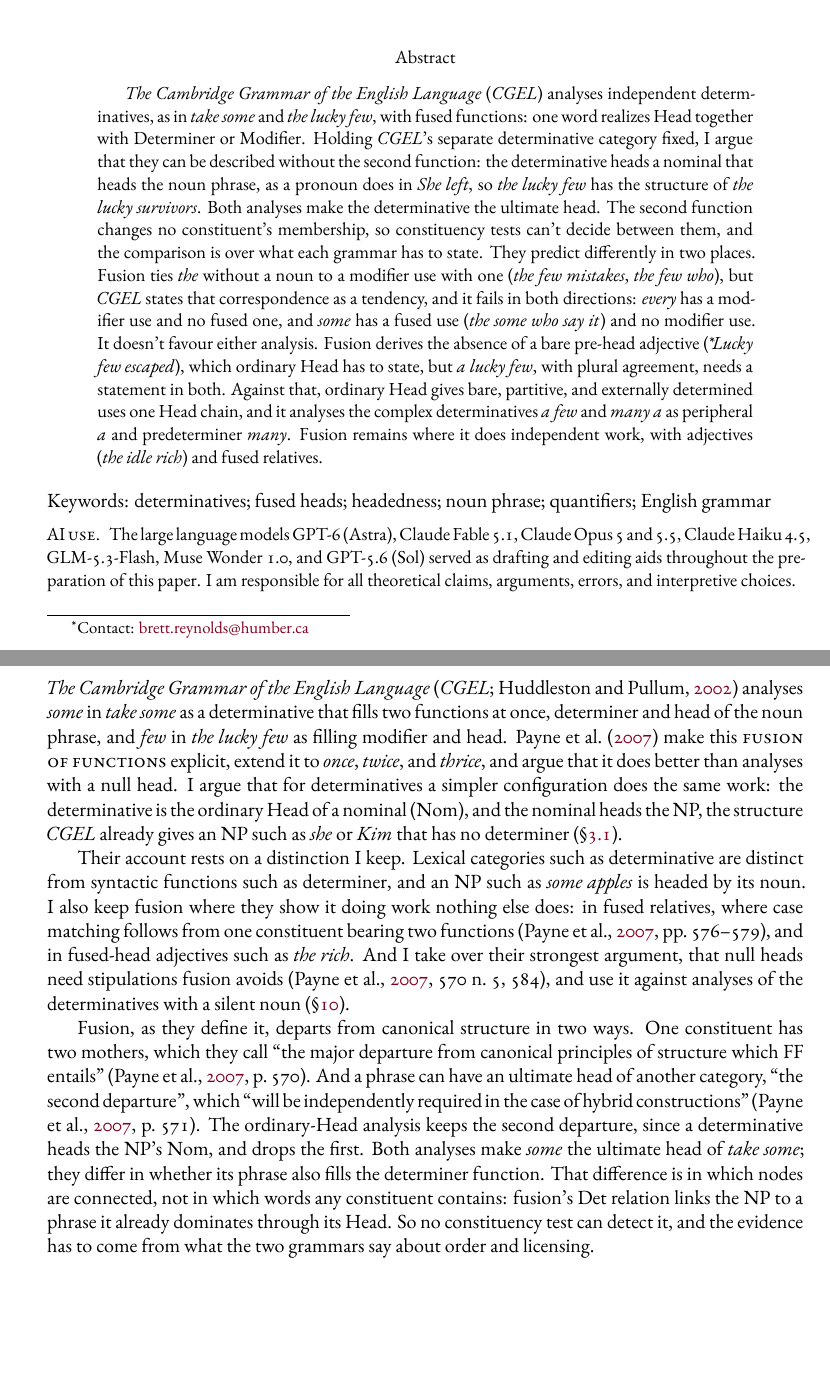
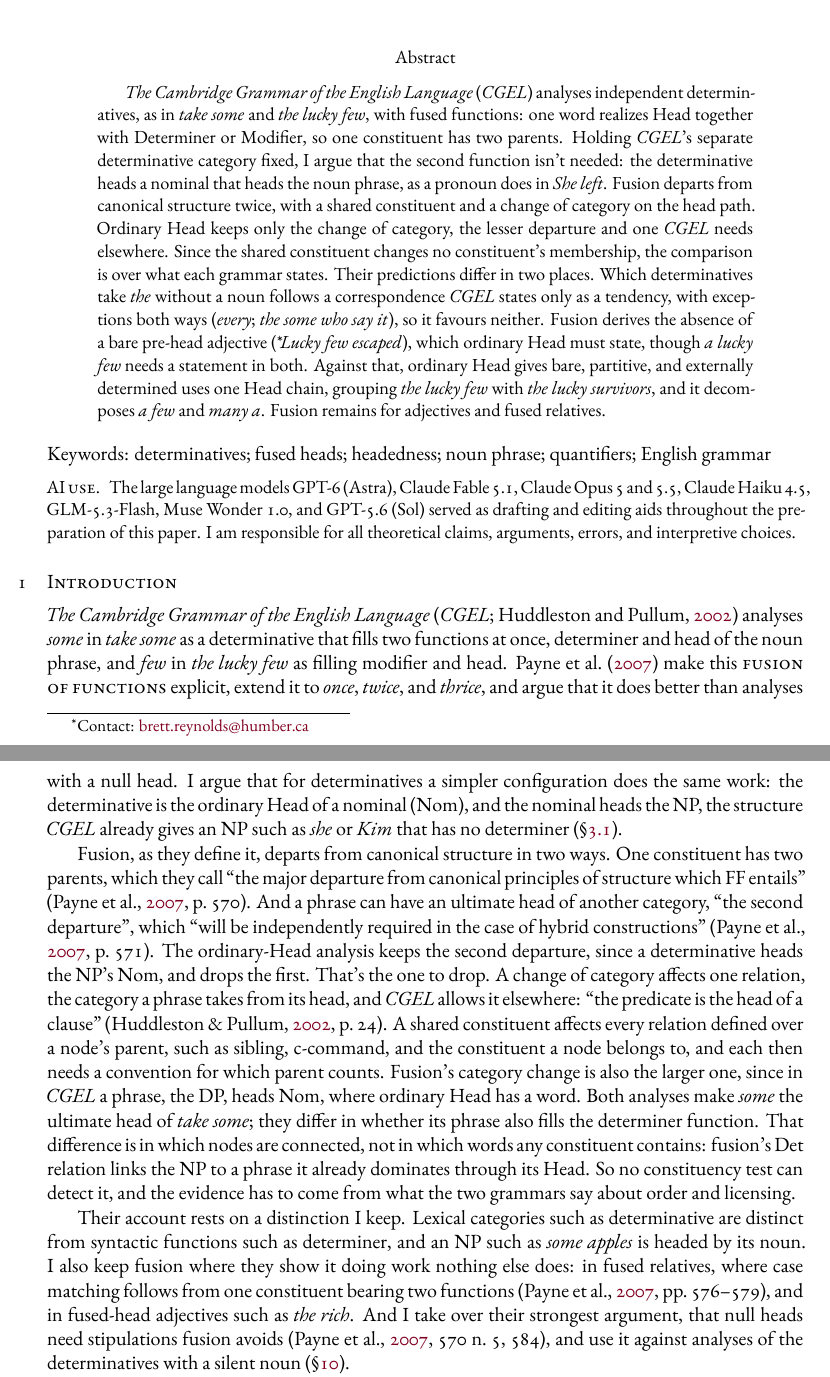
Before and after one commit to BrettRey/fusion-of-functions-revisited, a LaTeX paper (fusion-of-functions-revisited.tex): two parts of pages 1 and 2 of 31, joined at a grey line, cut so that both start at the same text, the shorter picture padded with empty space. The pictures show the PDF file fusion-of-functions-revisited.pdf that the author committed with the source.

Commit message:
Abstract rewritten (~220 words) with the departures comparison; intro departures paragraph moved up and argues why the shared constituent is the costlier; §3.1 cross-refers
Co-Authored-By: Claude Opus 5.5 <noreply@anthropic.com>

```diff
--- a/fusion-of-functions-revisited.tex
+++ b/fusion-of-functions-revisited.tex
@@ -34,7 +34,7 @@ Humber Polytechnic \& University of Toronto}
 \maketitle
 
 \begin{abstract}
-\textit{The Cambridge Grammar of the English Language} (\textit{CGEL}) analyses independent determinatives, as in \mention{take some} and \mention{the lucky few}, with fused functions: one word realizes Head together with Determiner or Modifier. Holding \textit{CGEL}'s separate determinative category fixed, I argue that they can be described without the second function: the determinative heads a nominal that heads the noun phrase, as a pronoun does in \mention{She left}, so \mention{the lucky few} has the structure of \mention{the lucky survivors}. Both analyses make the determinative the ultimate head. The second function changes no constituent's membership, so constituency tests can't decide between them, and the comparison is over what each grammar has to state. They predict differently in two places. Fusion ties \mention{the} without a noun to a modifier use with one (\mention{the few mistakes}, \mention{the few who}), but \textit{CGEL} states that correspondence as a tendency, and it fails in both directions: \mention{every} has a modifier use and no fused one, and \mention{some} has a fused use (\mention{the some who say it}) and no modifier use. It doesn't favour either analysis. Fusion derives the absence of a bare pre-head adjective (\ungram{\mention{Lucky few escaped}}), which ordinary Head has to state, but \mention{a lucky few}, with plural agreement, needs a statement in both. Against that, ordinary Head gives bare, partitive, and externally determined uses one Head chain, and it analyses the complex determinatives \mention{a few} and \mention{many a} as peripheral \mention{a} and predeterminer \mention{many}. Fusion remains where it does independent work, with adjectives (\mention{the idle rich}) and fused relatives.
+\textit{The Cambridge Grammar of the English Language} (\textit{CGEL}) analyses independent determinatives, as in \mention{take some} and \mention{the lucky few}, with fused functions: one word realizes Head together with Determiner or Modifier, so one constituent has two parents. Holding \textit{CGEL}'s separate determinative category fixed, I argue that the second function isn't needed: the determinative heads a nominal that heads the noun phrase, as a pronoun does in \mention{She left}. Fusion departs from canonical structure twice, with a shared constituent and a change of category on the head path. Ordinary Head keeps only the change of category, the lesser departure and one \textit{CGEL} needs elsewhere. Since the shared constituent changes no constituent's membership, the comparison is over what each grammar states. Their predictions differ in two places. Which determinatives take \mention{the} without a noun follows a correspondence \textit{CGEL} states only as a tendency, with exceptions both ways (\mention{every}; \mention{the some who say it}), so it favours neither. Fusion derives the absence of a bare pre-head adjective (\ungram{\mention{Lucky few escaped}}), which ordinary Head must state, though \mention{a lucky few} needs a statement in both. Against that, ordinary Head gives bare, partitive, and externally determined uses one Head chain, grouping \mention{the lucky few} with \mention{the lucky survivors}, and it decomposes \mention{a few} and \mention{many a}. Fusion remains for adjectives and fused relatives.
 \end{abstract}
 
 \noindent\textbf{Keywords:} determinatives; fused heads; headedness; noun phrase; quantifiers; English grammar
@@ -49,9 +49,9 @@ Humber Polytechnic \& University of Toronto}
 
 \textit{The Cambridge Grammar of the English Language} (\textit{CGEL}; \citealp{huddleston2002}) analyses \mention{some} in \mention{take some} as a determinative that fills two functions at once, determiner and head of the noun phrase, and \mention{few} in \mention{the lucky few} as filling modifier and head. \textcite{Payne2007} make this \term{fusion of functions} explicit, extend it to \mention{once}, \mention{twice}, and \mention{thrice}, and argue that it does better than analyses with a null head. I argue that for determinatives a simpler configuration does the same work: the determinative is the ordinary Head of a nominal (Nom), and the nominal heads the NP, the structure \textit{CGEL} already gives an NP such as \mention{she} or \mention{Kim} that has no determiner (§\ref{sec:motivation}).
 
+Fusion, as they define it, departs from canonical structure in two ways. One constituent has two parents, which they call \enquote{the major departure from canonical principles of structure which FF entails} \citep[570]{Payne2007}. And a phrase can have an ultimate head of another category, \enquote{the second departure}, which \enquote{will be independently required in the case of hybrid constructions} \citep[571]{Payne2007}. The ordinary-Head analysis keeps the second departure, since a determinative heads the NP's Nom, and drops the first. That's the one to drop. A change of category affects one relation, the category a phrase takes from its head, and \textit{CGEL} allows it elsewhere: \enquote{the predicate is the head of a clause} \citep[24]{huddleston2002}. A shared constituent affects every relation defined over a node's parent, such as sibling, c-command, and the constituent a node belongs to, and each then needs a convention for which parent counts. Fusion's category change is also the larger one, since in \textit{CGEL} a phrase, the DP, heads Nom, where ordinary Head has a word. Both analyses make \mention{some} the ultimate head of \mention{take some}; they differ in whether its phrase also fills the determiner function. That difference is in which nodes are connected, not in which words any constituent contains: fusion's Det relation links the NP to a phrase it already dominates through its Head. So no constituency test can detect it, and the evidence has to come from what the two grammars say about order and licensing.
+
 Their account rests on a distinction I keep. Lexical categories such as determinative are distinct from syntactic functions such as determiner, and an NP such as \mention{some apples} is headed by its noun. I also keep fusion where they show it doing work nothing else does: in fused relatives, where case matching follows from one constituent bearing two functions \citep[576--579]{Payne2007}, and in fused-head adjectives such as \mention{the rich}. And I take over their strongest argument, that null heads need stipulations fusion avoids \citep[570 n.~5, 584]{Payne2007}, and use it against analyses of the determinatives with a silent noun (§\ref{sec:ellipsis}).
-
-Fusion, as they define it, departs from canonical structure in two ways. One constituent has two parents, which they call \enquote{the major departure from canonical principles of structure which FF entails} \citep[570]{Payne2007}. And a phrase can have an ultimate head of another category, \enquote{the second departure}, which \enquote{will be independently required in the case of hybrid constructions} \citep[571]{Payne2007}. The ordinary-Head analysis keeps the second departure, since a determinative heads the NP's Nom, and drops the first. Both analyses make \mention{some} the ultimate head of \mention{take some}; they differ in whether its phrase also fills the determiner function. That difference is in which nodes are connected, not in which words any constituent contains: fusion's Det relation links the NP to a phrase it already dominates through its Head. So no constituency test can detect it, and the evidence has to come from what the two grammars say about order and licensing.
 
 I hold \textit{CGEL}'s categories fixed throughout. Determinative stays a primary category beside noun, and the analysis licenses ordinary Head for both N and D. Nothing here depends on how determinatives are classified.
 
```
Also changed, not shown: fusion-of-functions-revisited.pdf, fusion-of-functions-revisited.tex (4 more changed lines).
